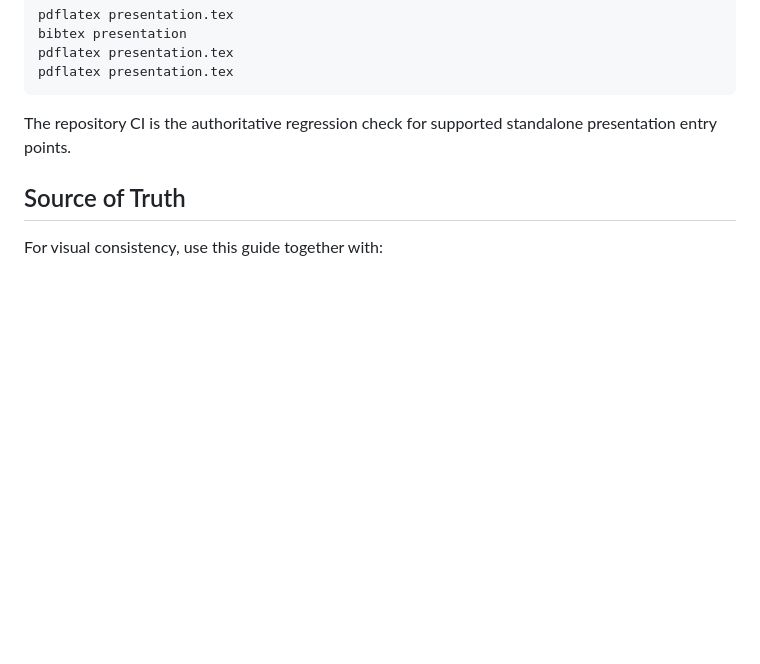
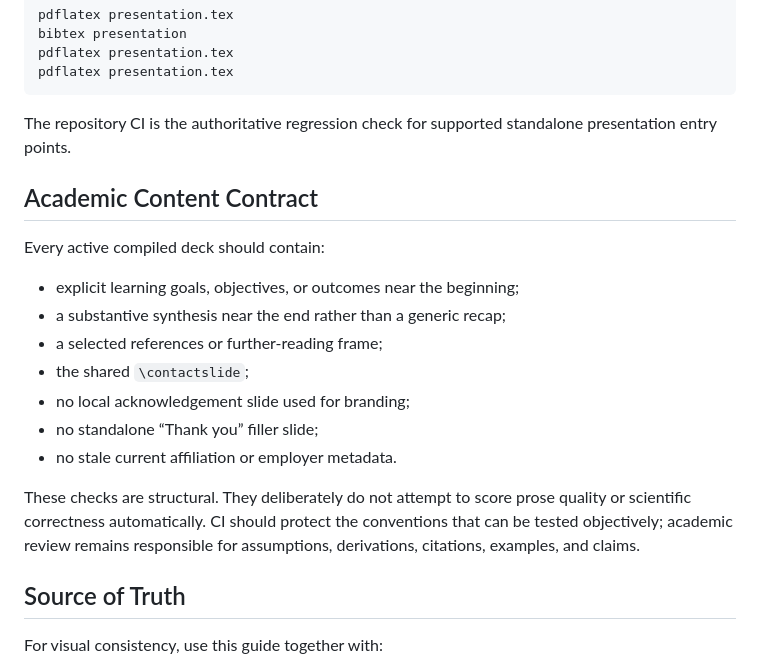
Before and after one commit to DiogoRibeiro7/academic-presentations, a Markdown page: shared/theme/STYLE_GUIDE.md, the part around the change. GitHub-like rendering; blank space fills up the shorter version.

Commit message:
docs: define academic presentation content contract

```diff
--- a/shared/theme/STYLE_GUIDE.md
+++ b/shared/theme/STYLE_GUIDE.md
@@ -293,6 +293,20 @@ pdflatex presentation.tex
 
 The repository CI is the authoritative regression check for supported standalone presentation entry points.
 
+## Academic Content Contract
+
+Every active compiled deck should contain:
+
+- explicit learning goals, objectives, or outcomes near the beginning;
+- a substantive synthesis near the end rather than a generic recap;
+- a selected references or further-reading frame;
+- the shared `\contactslide`;
+- no local acknowledgement slide used for branding;
+- no standalone “Thank you” filler slide;
+- no stale current affiliation or employer metadata.
+
+These checks are structural. They deliberately do not attempt to score prose quality or scientific correctness automatically. CI should protect the conventions that can be tested objectively; academic review remains responsible for assumptions, derivations, citations, examples, and claims.
+
 ## Source of Truth
 
 For visual consistency, use this guide together with:
```
